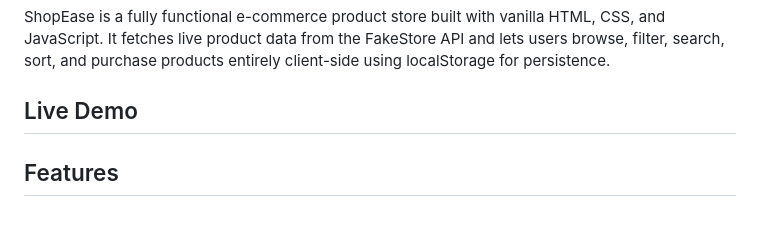
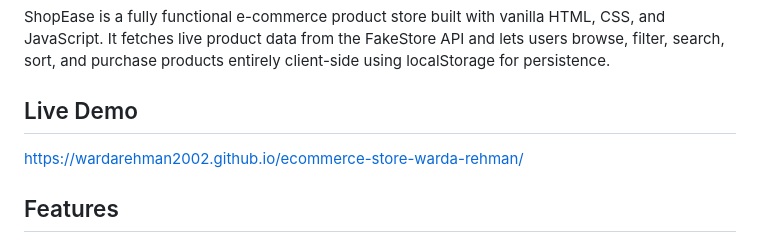
Before and after one commit to wardarehman2002/ecommerce-store-warda-rehman, a Markdown page: README.md, the part around the change. Drawn GitHub-style.

Commit message:
shopease product store

```diff
--- a/README.md
+++ b/README.md
@@ -4,7 +4,7 @@ ShopEase is a fully functional e-commerce product store built with vanilla HTML,
 
 ## Live Demo
 
-
+ https://wardarehman2002.github.io/ecommerce-store-warda-rehman/
 
 ## Features
 
```
